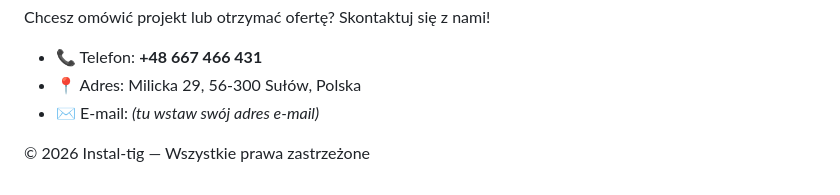
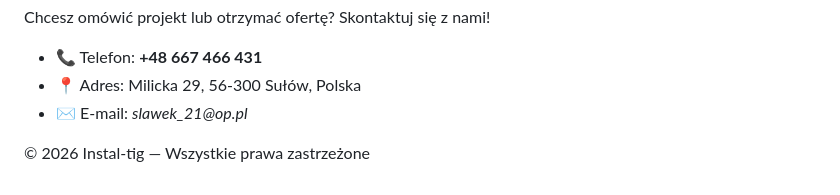
Before and after one commit to plabiak81/plabiak81, a Markdown page: README.md, the part around the change. GitHub-like rendering.

```diff
--- a/README.md
+++ b/README.md
@@ -53,7 +53,7 @@
     <ul>
         <li>📞 Telefon: <strong>+48 667 466 431</strong></li>
         <li>📍 Adres: Milicka 29, 56-300 Sułów, Polska</li>
-        <li>✉️ E-mail: <em>(tu wstaw swój adres e-mail)</em></li>
+        <li>✉️ E-mail: <em>slawek_21@op.pl </em></li>
     </ul>
 </section>
 
```
